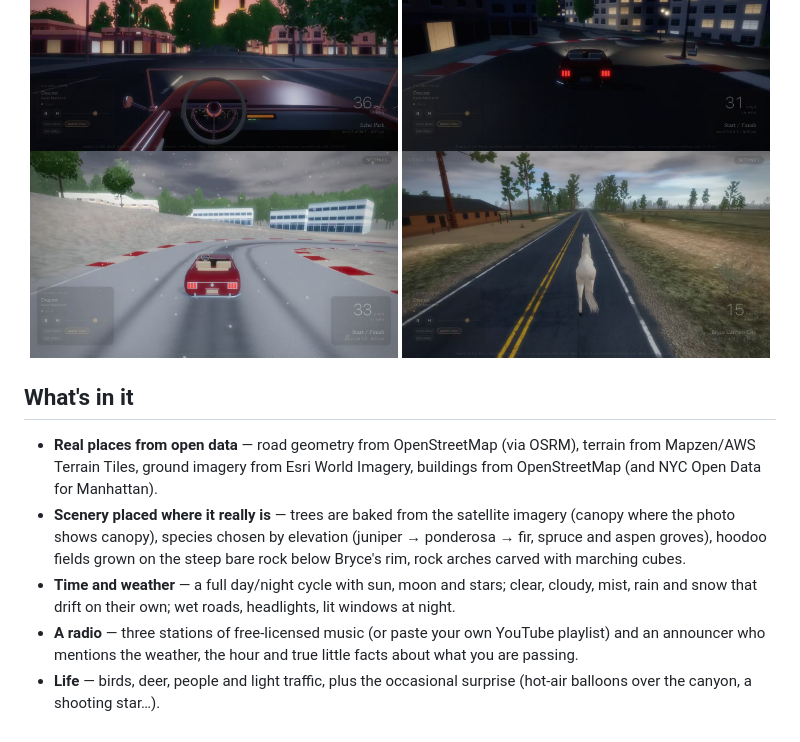
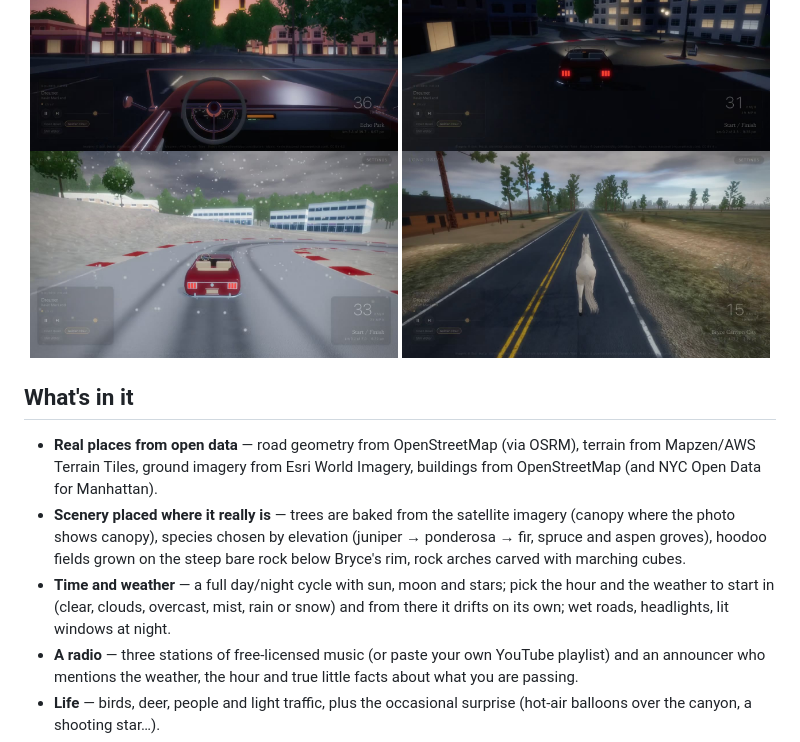
Before and after one commit to shubham8111/long-drive, a Markdown page: README.md, the part around the change. Rendered like a GitHub page; pictures changed too: docs/media/shot-spa-snow.jpg.

```diff
--- a/README.md
+++ b/README.md
@@ -53,8 +53,8 @@ another place, so a drive can go on for hours without repeating.
 - **Scenery placed where it really is** — trees are baked from the satellite imagery (canopy where the photo shows
   canopy), species chosen by elevation (juniper → ponderosa → fir, spruce and aspen groves), hoodoo fields grown on
   the steep bare rock below Bryce's rim, rock arches carved with marching cubes.
-- **Time and weather** — a full day/night cycle with sun, moon and stars; clear, cloudy, mist, rain and snow that
-  drift on their own; wet roads, headlights, lit windows at night.
+- **Time and weather** — a full day/night cycle with sun, moon and stars; pick the hour and the weather to start in
+  (clear, clouds, overcast, mist, rain or snow) and from there it drifts on its own; wet roads, headlights, lit windows at night.
 - **A radio** — three stations of free-licensed music (or paste your own YouTube playlist) and an announcer who
   mentions the weather, the hour and true little facts about what you are passing.
 - **Life** — birds, deer, people and light traffic, plus the occasional surprise (hot-air balloons over the canyon,
```
Also changed, not shown: docs/media/shot-manhattan-night.jpg, 5 other files.
